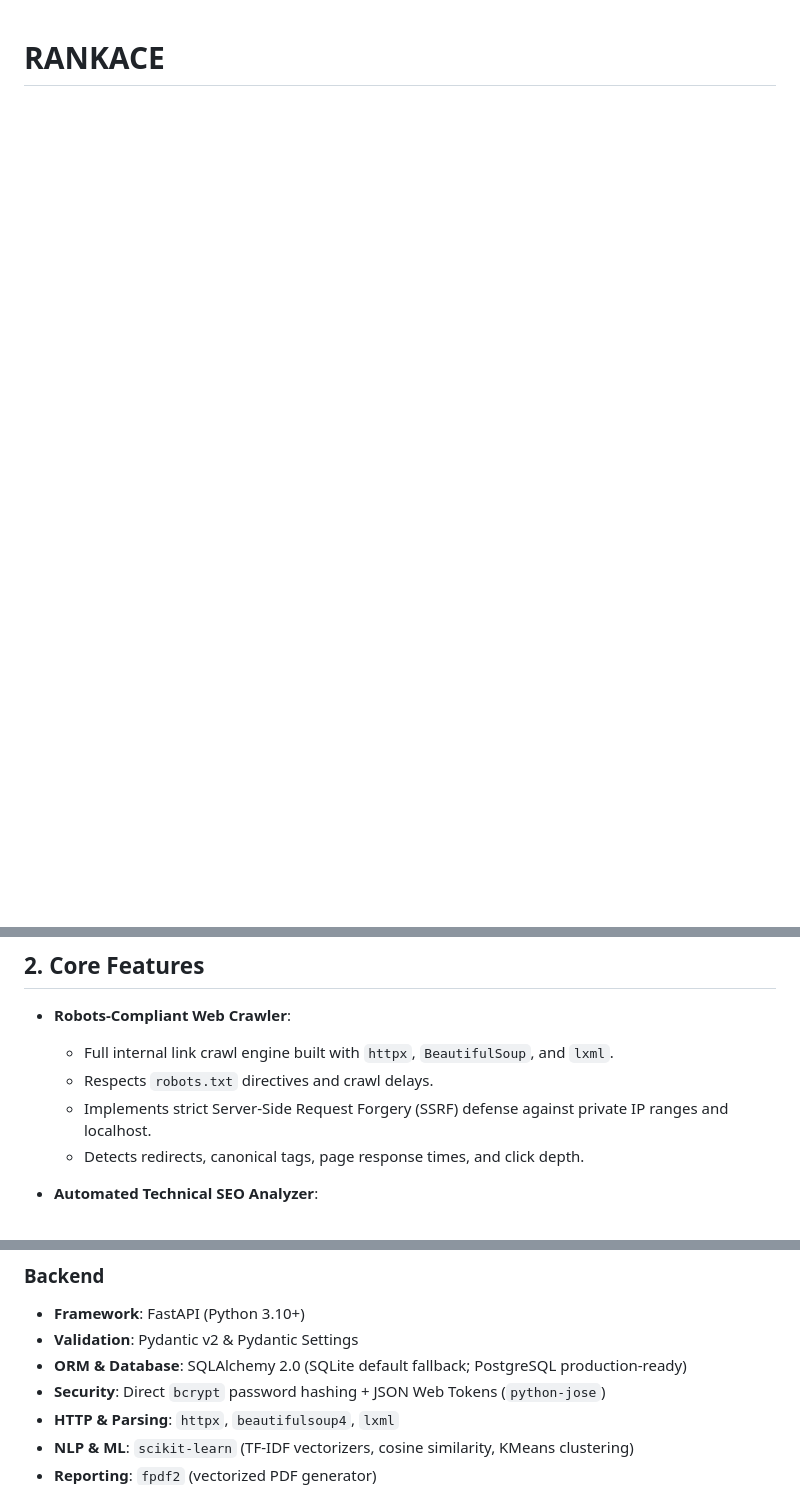
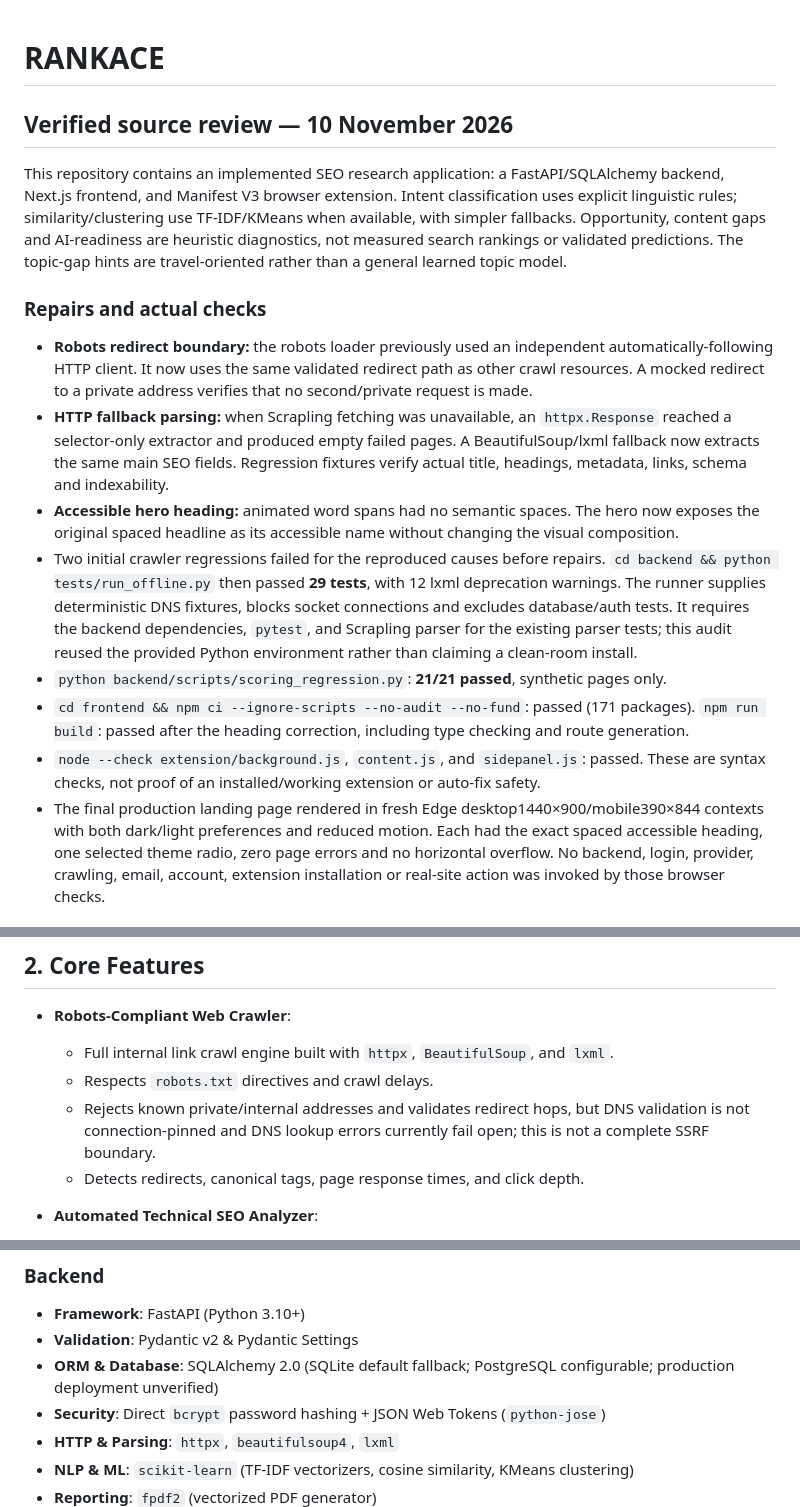
Before and after one commit to ik123a/Rankace, a Markdown page: README.md, 3 parts joined by grey strips. Rendered like a GitHub page; blank space fills up the shorter version.

```diff
--- a/README.md
+++ b/README.md
@@ -1 +1,17 @@
 # RANKACE
+
+## Verified source review — 10 November 2026
+
+This repository contains an implemented SEO research application: a FastAPI/SQLAlchemy backend, Next.js frontend, and Manifest V3 browser extension. Intent classification uses explicit linguistic rules; similarity/clustering use TF-IDF/KMeans when available, with simpler fallbacks. Opportunity, content gaps and AI-readiness are heuristic diagnostics, not measured search rankings or validated predictions. The topic-gap hints are travel-oriented rather than a general learned topic model.
+
+### Repairs and actual checks
+
+- **Robots redirect boundary:** the robots loader previously used an independent automatically-following HTTP client. It now uses the same validated redirect path as other crawl resources. A mocked redirect to a private address verifies that no second/private request is made.
+- **HTTP fallback parsing:** when Scrapling fetching was unavailable, an `httpx.Response` reached a selector-only extractor and produced empty failed pages. A BeautifulSoup/lxml fallback now extracts the same main SEO fields. Regression fixtures verify actual title, headings, metadata, links, schema and indexability.
+- **Accessible hero heading:** animated word spans had no semantic spaces. The hero now exposes the original spaced headline as its accessible name without changing the visual composition.
+- Two initial crawler regressions failed for the reproduced causes before repairs. `cd backend && python tests/run_offline.py` then passed **29 tests**, with 12 lxml deprecation warnings. The runner supplies deterministic DNS fixtures, blocks socket connections and excludes database/auth tests. It requires the backend dependencies, `pytest`, and Scrapling parser for the existing parser tests; this audit reused the provided Python environment rather than claiming a clean-room install.
+- `python backend/scripts/scoring_regression.py`: **21/21 passed**, synthetic pages only.
+- `cd frontend && npm ci --ignore-scripts --no-audit --no-fund`: passed (171 packages). `npm run build`: passed after the heading correction, including type checking and route generation.
+- `node --check extension/background.js`, `content.js`, and `sidepanel.js`: passed. These are syntax checks, not proof of an installed/working extension or auto-fix safety.
+- The final production landing page rendered in fresh Edge desktop1440×900/mobile390×844 contexts with both dark/light preferences and reduced motion. Each had the exact spaced accessible heading, one selected theme radio, zero page errors and no horizontal overflow. No backend, login, provider, crawling, email, account, extension installation or real-site action was invoked by those browser checks.
+
@@ -21,7 +70,7 @@ Instead of claiming to know Google's secret formula, Rankace computes **Search V
 - **Robots-Compliant Web Crawler**:
   - Full internal link crawl engine built with `httpx`, `BeautifulSoup`, and `lxml`.
   - Respects `robots.txt` directives and crawl delays.
-  - Implements strict Server-Side Request Forgery (SSRF) defense against private IP ranges and localhost.
+  - Rejects known private/internal addresses and validates redirect hops, but DNS validation is not connection-pinned and DNS lookup errors currently fail open; this is not a complete SSRF boundary.
   - Detects redirects, canonical tags, page response times, and click depth.
 
 - **Automated Technical SEO Analyzer**:
@@ -76,7 +125,7 @@ Instead of claiming to know Google's secret formula, Rankace computes **Search V
 ### Backend
 - **Framework**: FastAPI (Python 3.10+)
 - **Validation**: Pydantic v2 & Pydantic Settings
-- **ORM & Database**: SQLAlchemy 2.0 (SQLite default fallback; PostgreSQL production-ready)
+- **ORM & Database**: SQLAlchemy 2.0 (SQLite default fallback; PostgreSQL configurable; production deployment unverified)
 - **Security**: Direct `bcrypt` password hashing + JSON Web Tokens (`python-jose`)
 - **HTTP & Parsing**: `httpx`, `beautifulsoup4`, `lxml`
 - **NLP & ML**: `scikit-learn` (TF-IDF vectorizers, cosine similarity, KMeans clustering)
```
Also changed, not shown: other parts of README.md (+33 -0 lines), docs/images/landing-desktop-dark.png (added), docs/images/landing-desktop-light.png (added), docs/images/landing-mobile-dark.png (added), docs/images/landing-mobile-light.png (added), 4 other files.
